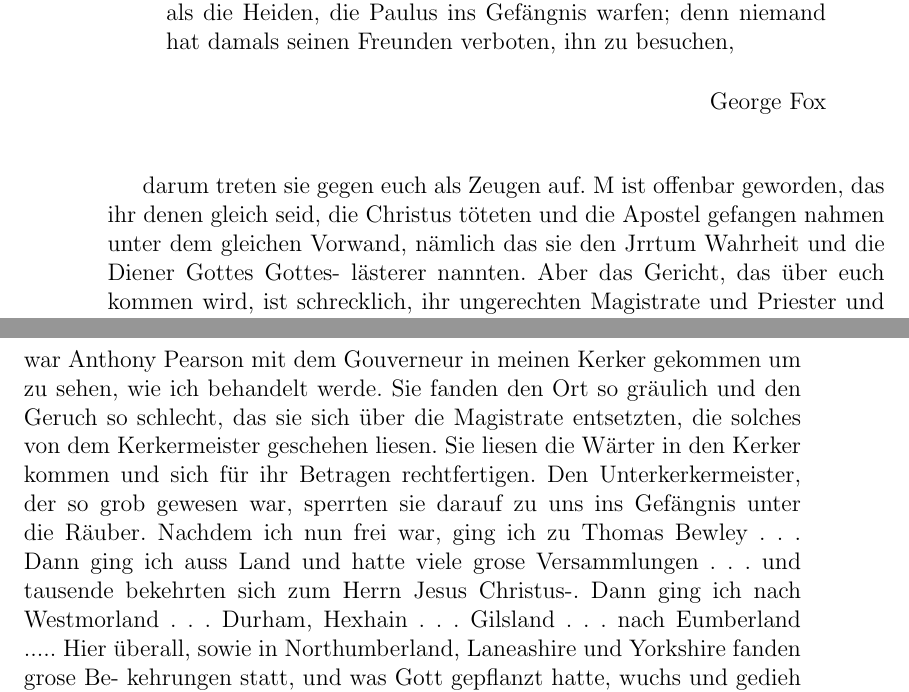
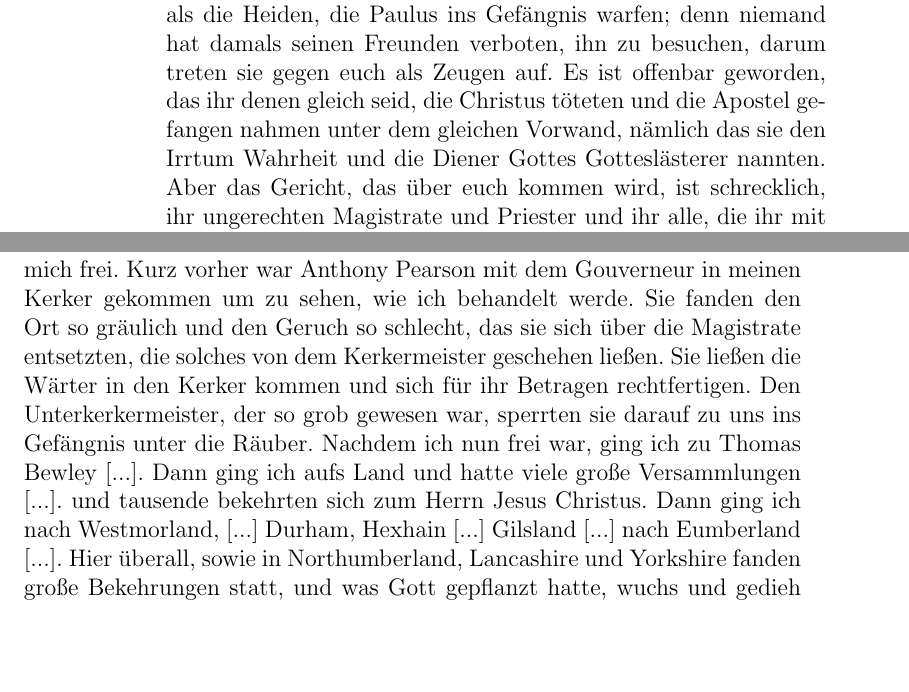
Before and after one commit to OlafRadicke/george_fox_tagebuch, a LaTeX book (komplett.tex, which reads kap_06.tex): two parts of pages 88 and 89 of 332, joined at a grey line, cut at the place of the change, the shorter picture padded with empty space. Compiled offline with pdfLaTeX.

Commit message:
weiter....

```diff
--- a/kap_06.tex
+++ b/kap_06.tex
@@ -530,4 +532,9 @@ schrieben darum an die Magistrate und Priester von Carlisle:
     zum Spott \zitat{Quäker} genanntes Volk verkünden lässt. Ihr seid
     ärger als die Heiden, die Paulus ins Gefängnis warfen; denn
     niemand hat damals seinen Freunden verboten, ihn zu besuchen,
-    \begin{flushright}George Fox\end{flushright}
+% \picinclude{./080-089/p_s082.jpg}
+    darum treten sie gegen euch als Zeugen auf. Es ist offenbar
+    geworden, das ihr denen gleich seid, die Christus töteten und die
+    Apostel gefangen nahmen unter dem gleichen Vorwand, nämlich
+    das sie den Irrtum Wahrheit und die Diener Gottes
+    Gotteslästerer nannten. Aber das Gericht\index{Gottesgericht},
@@ -537,6 +555,0 @@ schrieben darum an die Magistrate und Priester von Carlisle:
-darum treten sie gegen euch als Zeugen auf. M ist offenbar
-geworden, das ihr denen gleich seid, die Christus töteten und die
-Apostel gefangen nahmen unter dem gleichen Vorwand, nämlich
-das sie den Jrrtum Wahrheit und die Diener Gottes Gottes-
-lästerer nannten. Aber das Gericht, das über euch kommen wird,
-ist schrecklich, ihr ungerechten Magistrate und Priester und ihr
@@ -551,14 +559,15 @@ und sie setzten mich frei. Kurz vorher war Anthony Pearson
 mit dem Gouverneur in meinen Kerker gekommen um zu sehen,
 wie ich behandelt werde. Sie fanden den Ort so gräulich und
 den Geruch so schlecht, das sie sich über die Magistrate entsetzten,
-die solches von dem Kerkermeister geschehen liesen. Sie liesen
+die solches von dem Kerkermeister geschehen ließen. Sie ließen
 die Wärter in den Kerker kommen und sich für ihr Betragen
 rechtfertigen. Den Unterkerkermeister, der so grob gewesen war,
 sperrten sie darauf zu uns ins Gefängnis unter die Räuber.
-Nachdem ich nun frei war, ging ich zu Thomas Bewley . . .
-Dann ging ich auss Land und hatte viele grose Versammlungen . . .
-und tausende bekehrten sich zum Herrn Jesus Christus-.
-Dann ging ich nach Westmorland . . . Durham, Hexhain . . .
-Gilsland . . . nach Eumberland ..... Hier überall, sowie in
-Northumberland, Laneashire und Yorkshire fanden grose Be-
-kehrungen statt, und was Gott gepflanzt hatte, wuchs und gedieh
+Nachdem ich nun frei war, ging ich zu Thomas
+Bewley\person{Bewley, Thomas} [...].
+Dann ging ich aufs Land und hatte viele große Versammlungen [...].
+und tausende bekehrten sich zum Herrn Jesus Christus.
+Dann ging ich nach Westmorland, [...] Durham, Hexhain [...]
+Gilsland [...] nach Eumberland [...]. Hier überall, sowie in
+Northumberland, Lancashire und Yorkshire fanden große Bekehrungen
+statt, und was Gott gepflanzt hatte, wuchs und gedieh
```
Also changed, not shown: kap_06.tex (36 more changed lines).
